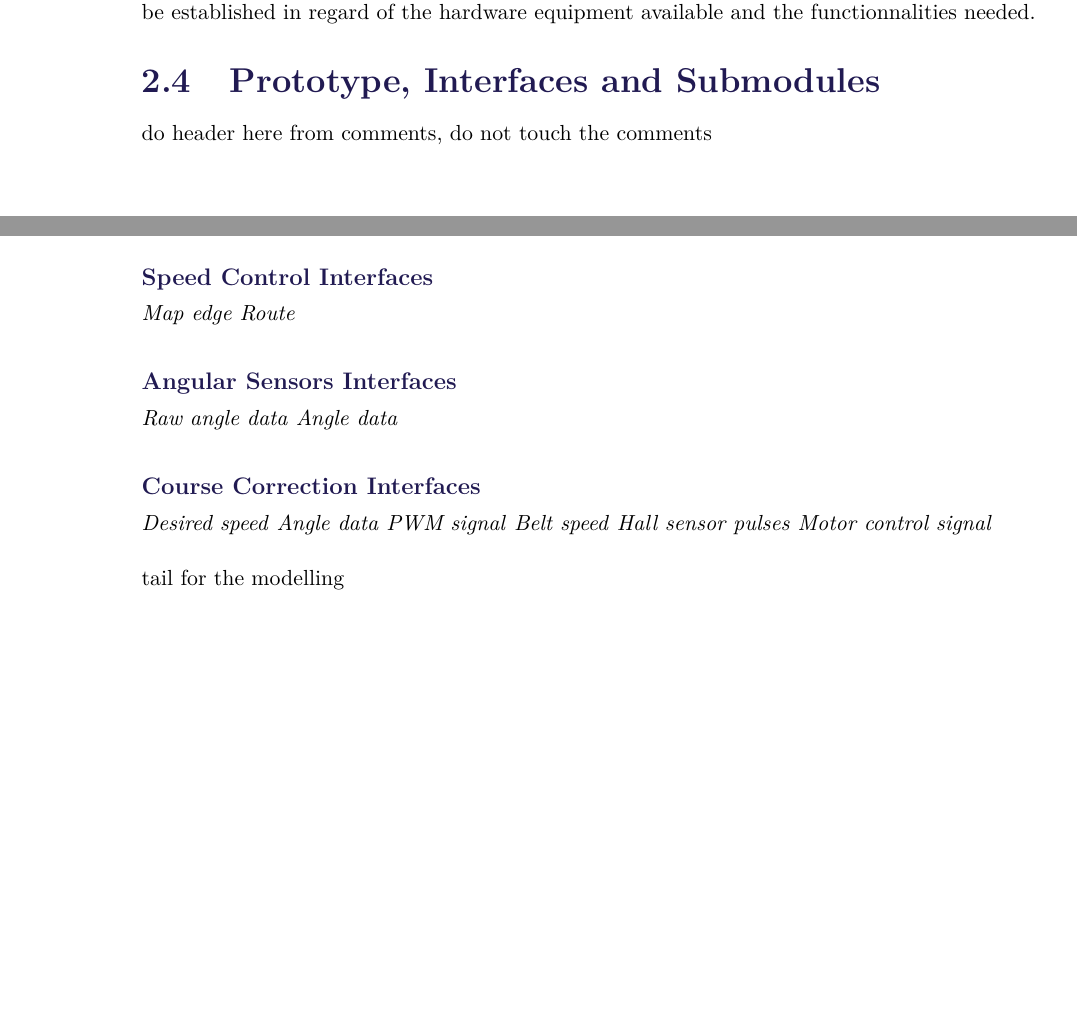
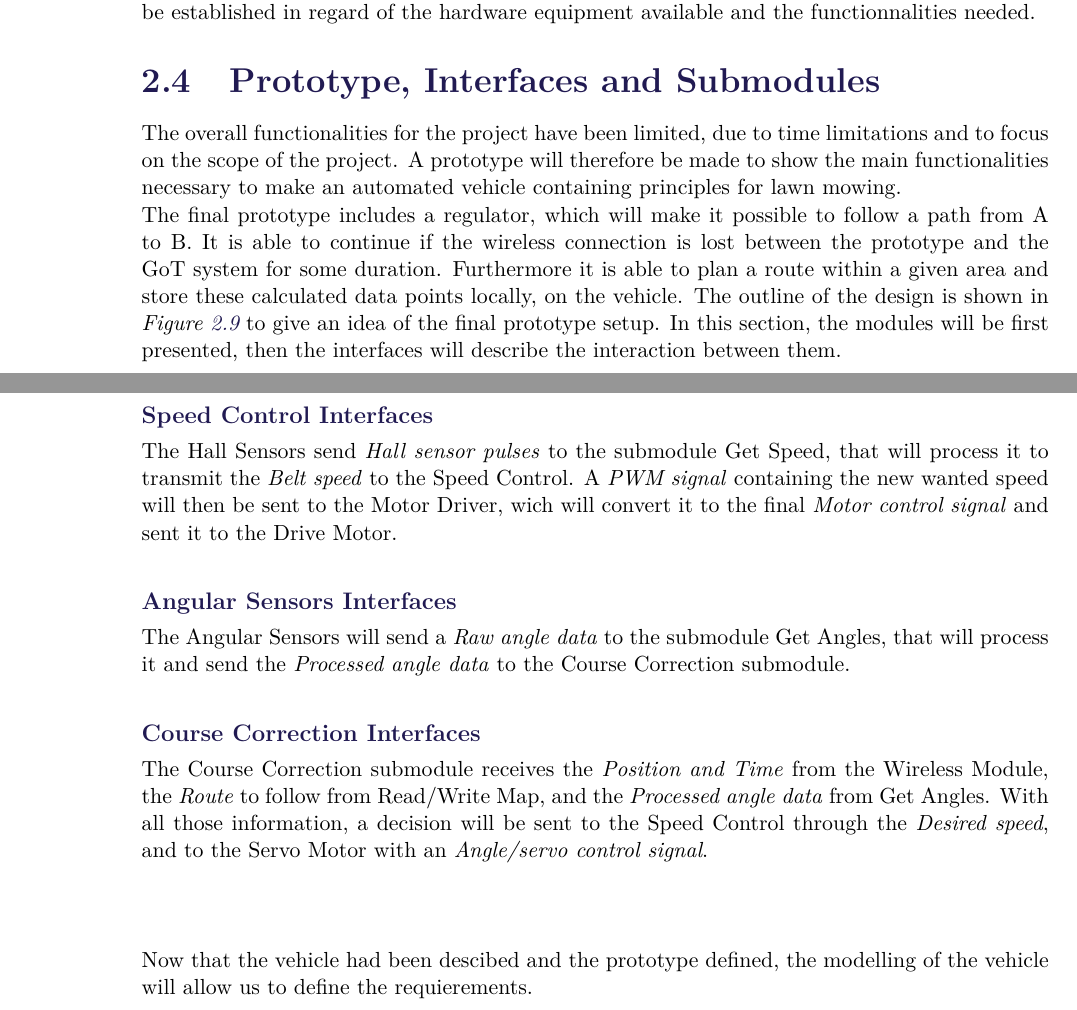
Before and after one commit to AodhAnd/eit-p5-lm-report, a LaTeX thesis (main.tex, which reads Chapters/Chapter2/ePrototype.tex): two parts of pages 23 and 25 of 78 before the commit and two parts of pages 23 and 26 of 79 after it, joined at a grey line, cut so that both start at the same text, the shorter picture padded with empty space. Compiled offline with pdfLaTeX.

Commit message:
finished prototype section, has to be read through

```diff
--- a/Chapters/Chapter2/ePrototype.tex
+++ b/Chapters/Chapter2/ePrototype.tex
@@ -14,7 +14,8 @@
 
 %Previously the rough prototype design is presented. To provide a more broad overview of the system, an exploded view of functionalities, their submodules and interfaces is presented in \figref{fig:systemOverview2}.
 
-do header here from comments, do not touch the comments
+The overall functionalities for the project have been limited, due to time limitations and to focus on the scope of the project. A prototype will therefore be made to show the main functionalities necessary to make an automated vehicle containing principles for lawn mowing.\\
+The final prototype includes a regulator, which will make it possible to follow a path from A to B. It is able to continue if the wireless connection is lost between the prototype and the GoT system for some duration. Furthermore it is able to plan a route within a given area and store these calculated data points locally, on the vehicle. The outline of the design is shown in \figref{fig:systemOverview2} to give an idea of the final prototype setup. In this section, the modules will be first presented, then the interfaces will describe the interaction between them.
 
 \begin{figure}[H]
 	\centering
@@ -58,17 +60,20 @@ In this section a high layer interface between the modules will be presented. Th
 The GoT Transmitter sends the \textit{Time send} trough an \textit{Ultra sound} burst to the GoT Satellites, and trough an electromagnetic signal to the GoT Master. The same way, the GoT Satellites tranmits the \textit{Time received} by a electromagnetic signal to the GoT Master. The \textit{Position and time} will then be transmitted from the GoT Master to the GoT Computer, and then to the Wireless Module.
 
 \subsubsection{Route Planning, Storage and Read/Write Map Interfaces}
-\textit{Position and Time} \textit{Desired speed} \textit{Angle data} \textit{Angle/servo control signal}
+The Edge Map submodule sends the \textit{Map edge} to Route Planning, that will send a \textit{Route} to Read/Write Map. The Route to follow will then be transmited to the Course Correction submodule for a path correction, and to the Storage for saving.
+
+\subsubsection{Speed Control Interfaces}
+The Hall Sensors send \textit{Hall sensor pulses} to the submodule Get Speed, that will process it to transmit the \textit{Belt speed} to the Speed Control. A \textit{PWM signal} containing the new wanted speed will then be sent to the Motor Driver, wich will convert it to the final \textit{Motor control signal} and sent it to the Drive Motor.
+
+\subsubsection{Angular Sensors Interfaces}
+The Angular Sensors will send a \textit{Raw angle data} to the submodule  Get Angles, that will process it and send the \textit{Processed angle data} to the Course Correction submodule.
+
+\subsubsection{Course Correction Interfaces}
+The Course Correction submodule receives the \textit{Position and Time} from the Wireless Module, the \textit{Route} to follow from Read/Write Map, and the \textit{Processed angle data} from Get Angles. With all those information, a decision will be sent to the Speed Control through the \textit{Desired speed}, and to the Servo Motor with an \textit{Angle/servo control signal}.\\\\
 
 
-\subsubsection{Speed Control Interfaces}
-\textit{Map edge} \textit{Route}
+Now that the vehicle had been descibed and the prototype defined, the modelling of the vehicle will allow us to define the requierements.
 
-\subsubsection{Angular Sensors Interfaces}
-\textit{Raw angle data} \textit{Angle data}
-
-\subsubsection{Course Correction Interfaces}
-\textit{Desired speed} \textit{Angle data} \textit{PWM signal} \textit{Belt speed} \textit{Hall sensor pulses} \textit{Motor control signal}
 
 %---------------------------------------------------------------------------------------------------------------------------\\
 %REWRITE THIS SCRAMBLED VERSION OF THE ABOVE TWO SUBSECTIONS \todo{rewrite in the above section and delete these subsections}\\
@@ -101,6 +106,3 @@ The GoT Transmitter sends the \textit{Time send} trough an \textit{Ultra sound}
 %\subsubsection{Motor Driver and Drive Motor}
 %\indent
 %%The drive motor takes a motor control signal from the motor driver provided by the speed control. The control signal from speed control is a PWM signal.
-%
-%\\\\
-tail for the modelling
```
Also changed, not shown: Chapters/Chapter2/ePrototype.tex (7 more changed lines).
